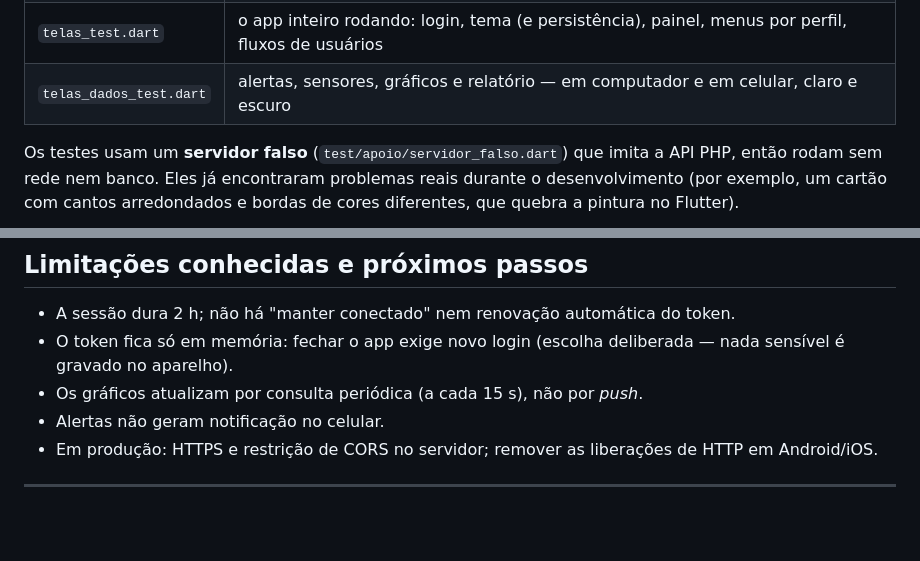
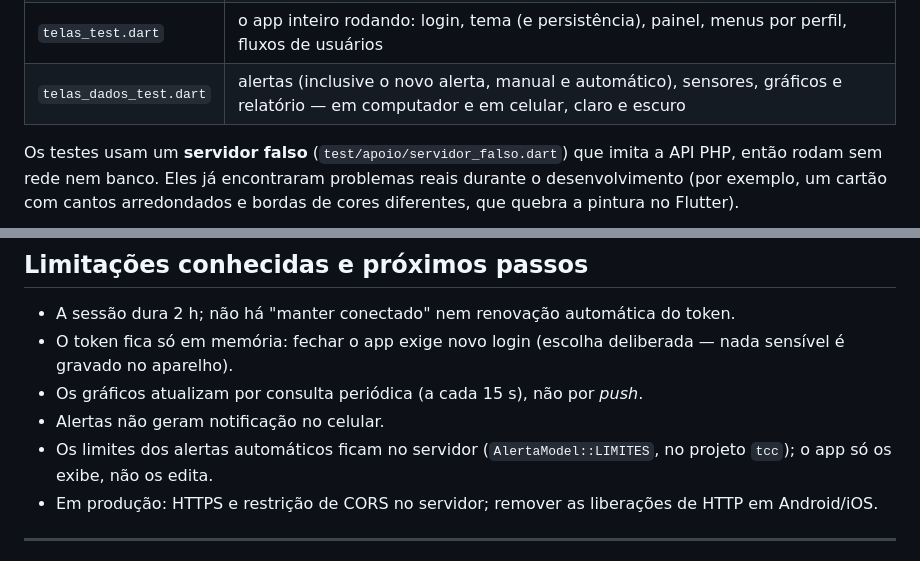
Before and after one commit to Nananilda/app_tcc, a Markdown page: README.md, 2 parts joined by grey strips. Rendered like a GitHub page; blank space fills up the shorter version.

```diff
--- a/README.md
+++ b/README.md
@@ -227,7 +233,7 @@ flutter test         # 79 testes
 | `api_config_test.dart` | normalização e validação do endereço do servidor |
 | `app_state_test.dart` | login, token Bearer, sessão expirada (401), permissões de administrador, cadastro/edição/exclusão |
 | `telas_test.dart` | o app inteiro rodando: login, tema (e persistência), painel, menus por perfil, fluxos de usuários |
-| `telas_dados_test.dart` | alertas, sensores, gráficos e relatório — em computador e em celular, claro e escuro |
+| `telas_dados_test.dart` | alertas (inclusive o novo alerta, manual e automático), sensores, gráficos e relatório — em computador e em celular, claro e escuro |
 
 Os testes usam um **servidor falso** (`test/apoio/servidor_falso.dart`) que imita a API PHP, então rodam
 sem rede nem banco. Eles já encontraram problemas reais durante o desenvolvimento (por exemplo, um
@@ -262,6 +268,7 @@ Bundle Identifier no Xcode).
 - O token fica só em memória: fechar o app exige novo login (escolha deliberada — nada sensível é gravado no aparelho).
 - Os gráficos atualizam por consulta periódica (a cada 15 s), não por *push*.
 - Alertas não geram notificação no celular.
+- Os limites dos alertas automáticos ficam no servidor (`AlertaModel::LIMITES`, no projeto `tcc`); o app só os exibe, não os edita.
 - Em produção: HTTPS e restrição de CORS no servidor; remover as liberações de HTTP em Android/iOS.
 
 ---
```
Also changed, not shown: other parts of README.md (+10 -4 lines), docs/capturas/celular/06-alertas.png, docs/capturas/celular/15-novo-alerta.png (added), docs/capturas/desktop/06-alertas.png, docs/capturas/desktop/15-novo-alerta.png (added), 10 other files.
